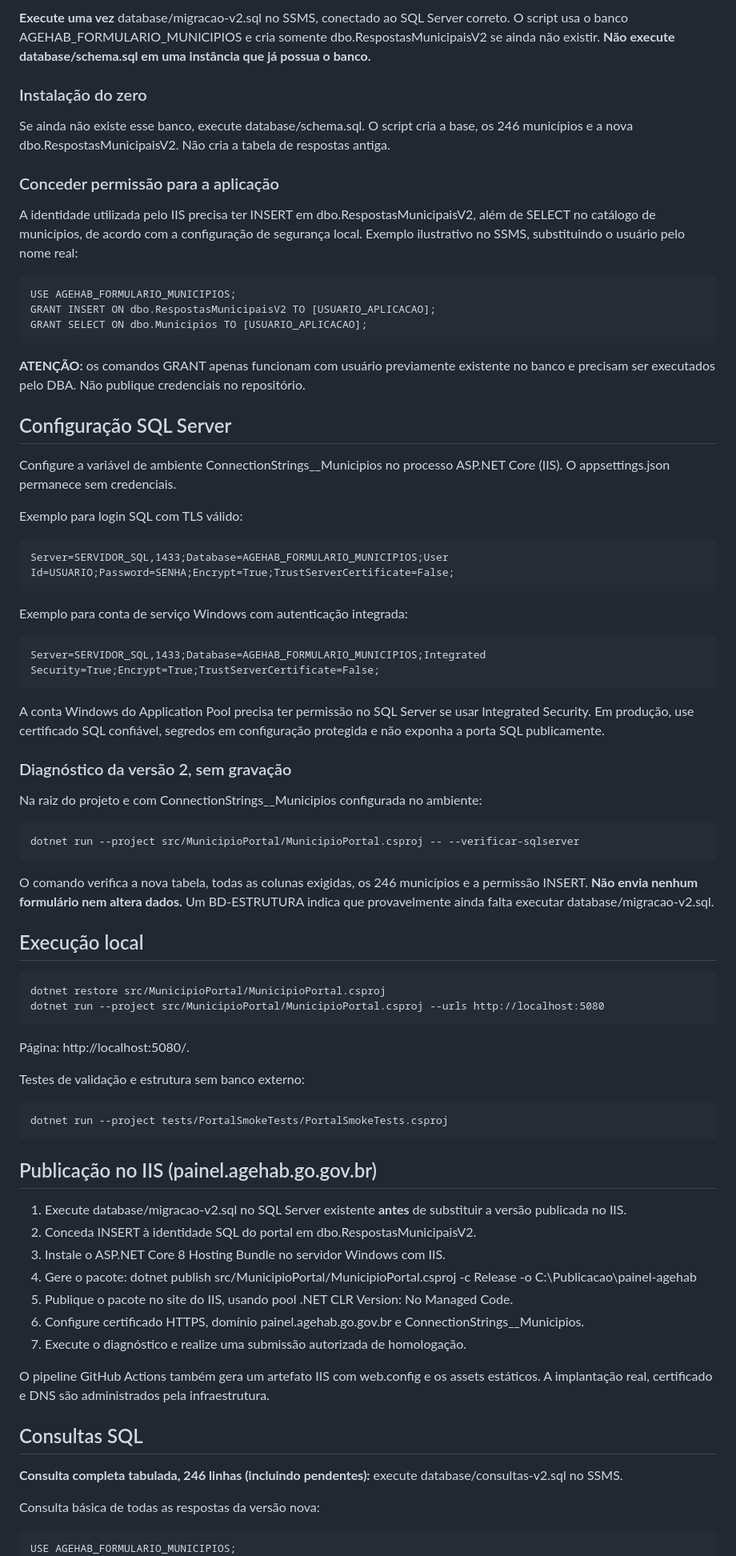
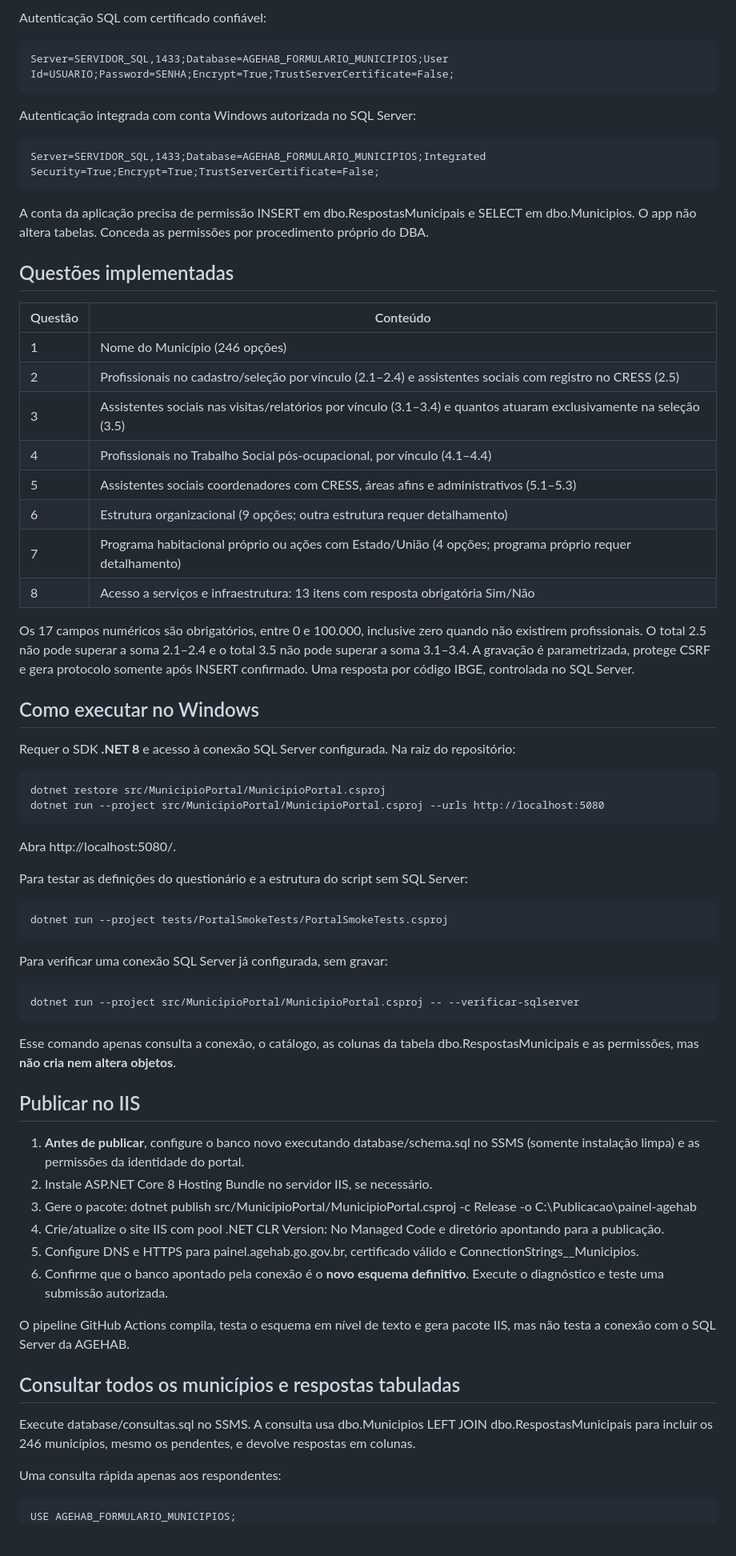
Before and after one commit to fernandesgyn/agehab.formulario.municipio, a Markdown page: README.md, the part around one of its changes. Shown at 80% size. GitHub-like rendering; blank space fills up the shorter version.

Commit message:
docs: orientar instalação limpa em esquema único sem migrations

```diff
--- a/README.md
+++ b/README.md
@@ -33,70 +24,64 @@ A estrutura foi modificada **substancialmente** em relação às perguntas anter
 
-**Execute uma vez** database/migracao-v2.sql no SSMS, conectado ao SQL Server correto. O script usa o banco AGEHAB_FORMULARIO_MUNICIPIOS e cria somente dbo.RespostasMunicipaisV2 se ainda não existir. **Não execute database/schema.sql em uma instância que já possua o banco.**
-
-### Instalação do zero
-
-Se ainda não existe esse banco, execute database/schema.sql. O script cria a base, os 246 municípios e a nova dbo.RespostasMunicipaisV2. Não cria a tabela de respostas antiga.
-
-### Conceder permissão para a aplicação
-
-A identidade utilizada pelo IIS precisa ter INSERT em dbo.RespostasMunicipaisV2, além de SELECT no catálogo de municípios, de acordo com a configuração de segurança local. Exemplo ilustrativo no SSMS, substituindo o usuário pelo nome real:
-
-    USE AGEHAB_FORMULARIO_MUNICIPIOS;
-    GRANT INSERT ON dbo.RespostasMunicipaisV2 TO [USUARIO_APLICACAO];
-    GRANT SELECT ON dbo.Municipios TO [USUARIO_APLICACAO];
-
-**ATENÇÃO:** os comandos GRANT apenas funcionam com usuário previamente existente no banco e precisam ser executados pelo DBA. Não publique credenciais no repositório.
-
-## Configuração SQL Server
-
-Configure a variável de ambiente ConnectionStrings__Municipios no processo ASP.NET Core (IIS). O appsettings.json permanece sem credenciais.
-
-Exemplo para login SQL com TLS válido:
+Autenticação SQL com certificado confiável:
 
     Server=SERVIDOR_SQL,1433;Database=AGEHAB_FORMULARIO_MUNICIPIOS;User Id=USUARIO;Password=SENHA;Encrypt=True;TrustServerCertificate=False;
 
-Exemplo para conta de serviço Windows com autenticação integrada:
+Autenticação integrada com conta Windows autorizada no SQL Server:
 
     Server=SERVIDOR_SQL,1433;Database=AGEHAB_FORMULARIO_MUNICIPIOS;Integrated Security=True;Encrypt=True;TrustServerCertificate=False;
 
-A conta Windows do Application Pool precisa ter permissão no SQL Server se usar Integrated Security. Em produção, use certificado SQL confiável, segredos em configuração protegida e não exponha a porta SQL publicamente.
+A conta da aplicação precisa de permissão INSERT em dbo.RespostasMunicipais e SELECT em dbo.Municipios. O app não altera tabelas. Conceda as permissões por procedimento próprio do DBA.
 
-### Diagnóstico da versão 2, sem gravação
+## Questões implementadas
 
-Na raiz do projeto e com ConnectionStrings__Municipios configurada no ambiente:
+| Questão | Conteúdo |
+| --- | --- |
+| 1 | Nome do Município (246 opções) |
+| 2 | Profissionais no cadastro/seleção por vínculo (2.1–2.4) e assistentes sociais com registro no CRESS (2.5) |
+| 3 | Assistentes sociais nas visitas/relatórios por vínculo (3.1–3.4) e quantos atuaram exclusivamente na seleção (3.5) |
+| 4 | Profissionais no Trabalho Social pós-ocupacional, por vínculo (4.1–4.4) |
+| 5 | Assistentes sociais coordenadores com CRESS, áreas afins e administrativos (5.1–5.3) |
+| 6 | Estrutura organizacional (9 opções; outra estrutura requer detalhamento) |
+| 7 | Programa habitacional próprio ou ações com Estado/União (4 opções; programa próprio requer detalhamento) |
+| 8 | Acesso a serviços e infraestrutura: 13 itens com resposta obrigatória Sim/Não |
 
-    dotnet run --project src/MunicipioPortal/MunicipioPortal.csproj -- --verificar-sqlserver
+Os 17 campos numéricos são obrigatórios, entre 0 e 100.000, inclusive zero quando não existirem profissionais. O total 2.5 não pode superar a soma 2.1–2.4 e o total 3.5 não pode superar a soma 3.1–3.4. A gravação é parametrizada, protege CSRF e gera protocolo somente após INSERT confirmado. Uma resposta por código IBGE, controlada no SQL Server.
 
-O comando verifica a nova tabela, todas as colunas exigidas, os 246 municípios e a permissão INSERT. **Não envia nenhum formulário nem altera dados.** Um BD-ESTRUTURA indica que provavelmente ainda falta executar database/migracao-v2.sql.
+## Como executar no Windows
 
-## Execução local
+Requer o SDK **.NET 8** e acesso à conexão SQL Server configurada. Na raiz do repositório:
 
     dotnet restore src/MunicipioPortal/MunicipioPortal.csproj
     dotnet run --project src/MunicipioPortal/MunicipioPortal.csproj --urls http://localhost:5080
 
-Página: http://localhost:5080/.
+Abra http://localhost:5080/.
 
-Testes de validação e estrutura sem banco externo:
+Para testar as definições do questionário e a estrutura do script sem SQL Server:
 
     dotnet run --project tests/PortalSmokeTests/PortalSmokeTests.csproj
 
-## Publicação no IIS (painel.agehab.go.gov.br)
+Para verificar uma conexão SQL Server já configurada, sem gravar:
 
-1. Execute database/migracao-v2.sql no SQL Server existente **antes** de substituir a versão publicada no IIS.
-2. Conceda INSERT à identidade SQL do portal em dbo.RespostasMunicipaisV2.
-3. Instale o ASP.NET Core 8 Hosting Bundle no servidor Windows com IIS.
-4. Gere o pacote: dotnet publish src/MunicipioPortal/MunicipioPortal.csproj -c Release -o C:\Publicacao\painel-agehab
-5. Publique o pacote no site do IIS, usando pool .NET CLR Version: No Managed Code.
-6. Configure certificado HTTPS, domínio painel.agehab.go.gov.br e ConnectionStrings__Municipios.
-7. Execute o diagnóstico e realize uma submissão autorizada de homologação.
+    dotnet run --project src/MunicipioPortal/MunicipioPortal.csproj -- --verificar-sqlserver
 
-O pipeline GitHub Actions também gera um artefato IIS com web.config e os assets estáticos. A implantação real, certificado e DNS são administrados pela infraestrutura.
+Esse comando apenas consulta a conexão, o catálogo, as colunas da tabela dbo.RespostasMunicipais e as permissões, mas **não cria nem altera objetos**.
 
-## Consultas SQL
+## Publicar no IIS
 
-**Consulta completa tabulada, 246 linhas (incluindo pendentes):** execute database/consultas-v2.sql no SSMS.
+1. **Antes de publicar**, configure o banco novo executando database/schema.sql no SSMS (somente instalação limpa) e as permissões da identidade do portal.
+2. Instale ASP.NET Core 8 Hosting Bundle no servidor IIS, se necessário.
+3. Gere o pacote: dotnet publish src/MunicipioPortal/MunicipioPortal.csproj -c Release -o C:\Publicacao\painel-agehab
+4. Crie/atualize o site IIS com pool .NET CLR Version: No Managed Code e diretório apontando para a publicação.
+5. Configure DNS e HTTPS para painel.agehab.go.gov.br, certificado válido e ConnectionStrings__Municipios.
+6. Confirme que o banco apontado pela conexão é o **novo esquema definitivo**. Execute o diagnóstico e teste uma submissão autorizada.
 
-Consulta básica de todas as respostas da versão nova:
+O pipeline GitHub Actions compila, testa o esquema em nível de texto e gera pacote IIS, mas não testa a conexão com o SQL Server da AGEHAB.
+
+## Consultar todos os municípios e respostas tabuladas
+
+Execute database/consultas.sql no SSMS. A consulta usa dbo.Municipios LEFT JOIN dbo.RespostasMunicipais para incluir os 246 municípios, mesmo os pendentes, e devolve respostas em colunas.
+
+Uma consulta rápida apenas aos respondentes:
 
     USE AGEHAB_FORMULARIO_MUNICIPIOS;
     SELECT M.Nome AS Municipio, R.*
```
Also changed, not shown: other parts of README.md (+18 -31 lines).
